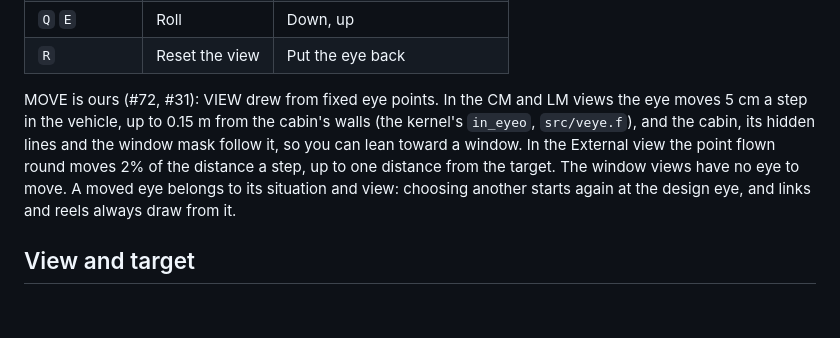
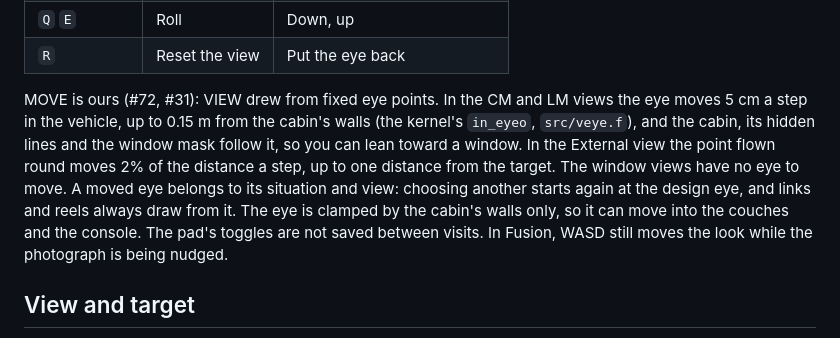
Before and after one commit to aaronsb/view1108, a Markdown page: docs/modes.md, the part around the change. Drawn GitHub-style; blank space fills up the shorter version.

Commit message:
docs: record the approved #72/#31 delta; eye clamp, toggle and Fusion notes

```diff
--- a/docs/modes.md
+++ b/docs/modes.md
@@ -167,7 +167,7 @@ Over the pad, one thin toggle in two sections (#72) sets what its keys are and w
 | `Q` `E` | Roll | Down, up |
 | `R` | Reset the view | Put the eye back |
 
-MOVE is ours (#72, #31): VIEW drew from fixed eye points. In the CM and LM views the eye moves 5 cm a step in the vehicle, up to 0.15 m from the cabin's walls (the kernel's `in_eyeo`, `src/veye.f`), and the cabin, its hidden lines and the window mask follow it, so you can lean toward a window. In the External view the point flown round moves 2% of the distance a step, up to one distance from the target. The window views have no eye to move. A moved eye belongs to its situation and view: choosing another starts again at the design eye, and links and reels always draw from it.
+MOVE is ours (#72, #31): VIEW drew from fixed eye points. In the CM and LM views the eye moves 5 cm a step in the vehicle, up to 0.15 m from the cabin's walls (the kernel's `in_eyeo`, `src/veye.f`), and the cabin, its hidden lines and the window mask follow it, so you can lean toward a window. In the External view the point flown round moves 2% of the distance a step, up to one distance from the target. The window views have no eye to move. A moved eye belongs to its situation and view: choosing another starts again at the design eye, and links and reels always draw from it. The eye is clamped by the cabin's walls only, so it can move into the couches and the console. The pad's toggles are not saved between visits. In Fusion, WASD still moves the look while the photograph is being nudged.
 
 ## View and target
 
```
Also changed, not shown: CLAUDE.md (+1 -1 lines).
